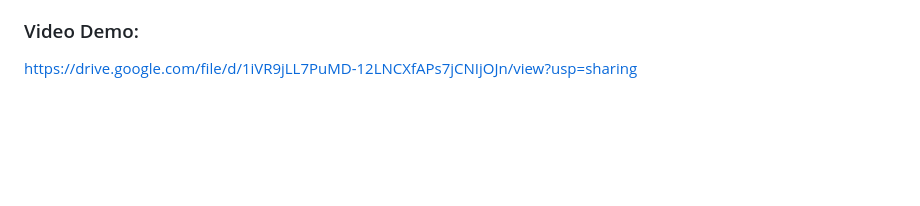
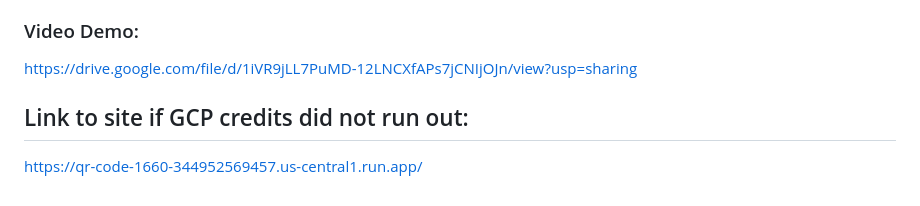
Before and after one commit to briandonaghey21/QR-code-1660, a Markdown page: README.md, the part around the change. Drawn GitHub-style; blank space fills up the shorter version.

```diff
--- a/README.md
+++ b/README.md
@@ -61,3 +61,7 @@ https://github.com/ekc33/QR-code-1660
 
 ### Video Demo:
 https://drive.google.com/file/d/1iVR9jLL7PuMD-12LNCXfAPs7jCNIjOJn/view?usp=sharing
+
+## Link to site if GCP credits did not run out:
+
+https://qr-code-1660-344952569457.us-central1.run.app/
```
